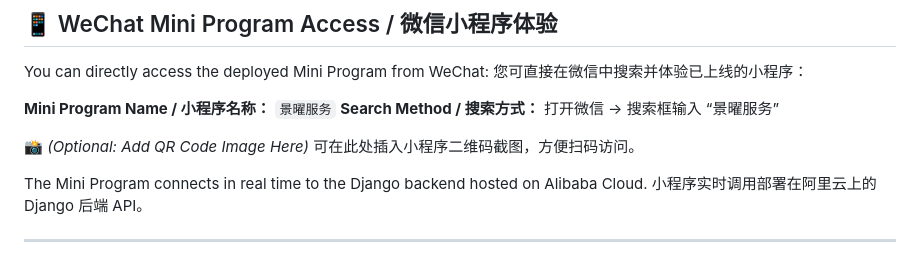
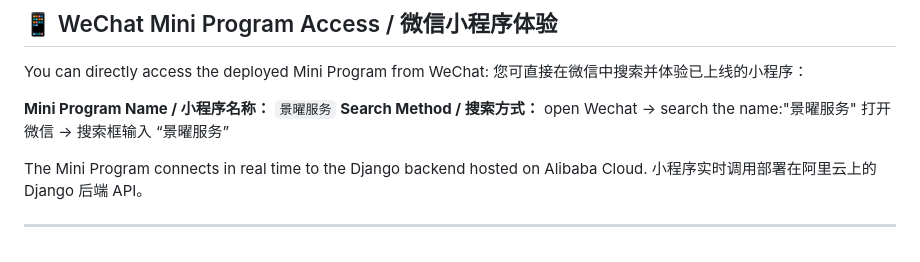
Before and after one commit to ReidenGS/enterprise-hub, a Markdown page: README.md, the part around the change. Rendered like a GitHub page.

Commit message:
Update search method instructions in README

```diff
--- a/README.md
+++ b/README.md
@@ -57,10 +57,7 @@ You can directly access the deployed Mini Program from WeChat:
 您可直接在微信中搜索并体验已上线的小程序：
 
 **Mini Program Name / 小程序名称：** `景曜服务`
-**Search Method / 搜索方式：** 打开微信 → 搜索框输入 “景曜服务”
-
-📸 *(Optional: Add QR Code Image Here)*
-可在此处插入小程序二维码截图，方便扫码访问。
+**Search Method / 搜索方式：** open Wechat -> search the name:"景曜服务"  打开微信 → 搜索框输入 “景曜服务”
 
 The Mini Program connects in real time to the Django backend hosted on Alibaba Cloud.
 小程序实时调用部署在阿里云上的 Django 后端 API。
```
